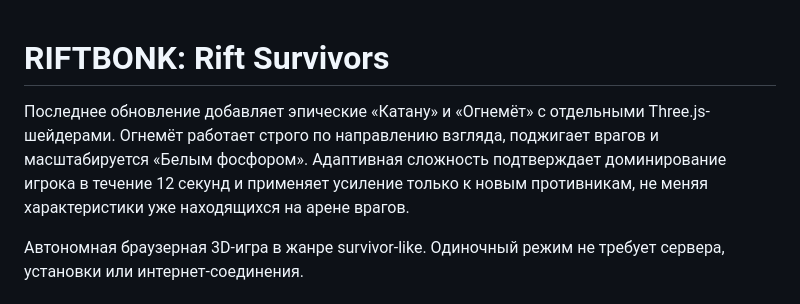
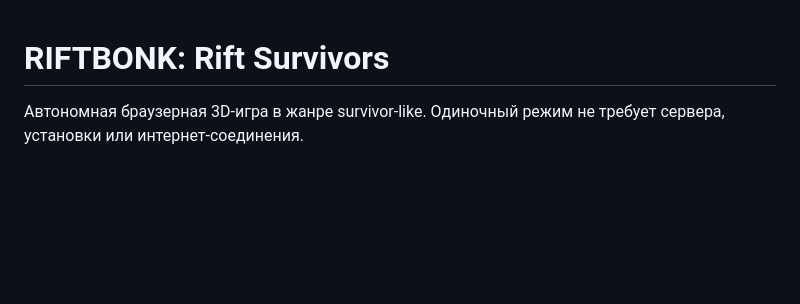
Before and after one commit to olmikis/riftbonk, a Markdown page: README.md, the part around the change. GitHub-like rendering; blank space fills up the shorter version.

```diff
--- a/README.md
+++ b/README.md
@@ -1,6 +1,4 @@
 # RIFTBONK: Rift Survivors
-
-Последнее обновление добавляет эпические «Катану» и «Огнемёт» с отдельными Three.js-шейдерами. Огнемёт работает строго по направлению взгляда, поджигает врагов и масштабируется «Белым фосфором». Адаптивная сложность подтверждает доминирование игрока в течение 12 секунд и применяет усиление только к новым противникам, не меняя характеристики уже находящихся на арене врагов.
 
 Автономная браузерная 3D-игра в жанре survivor-like. Одиночный режим не требует сервера, установки или интернет-соединения.
 
```
